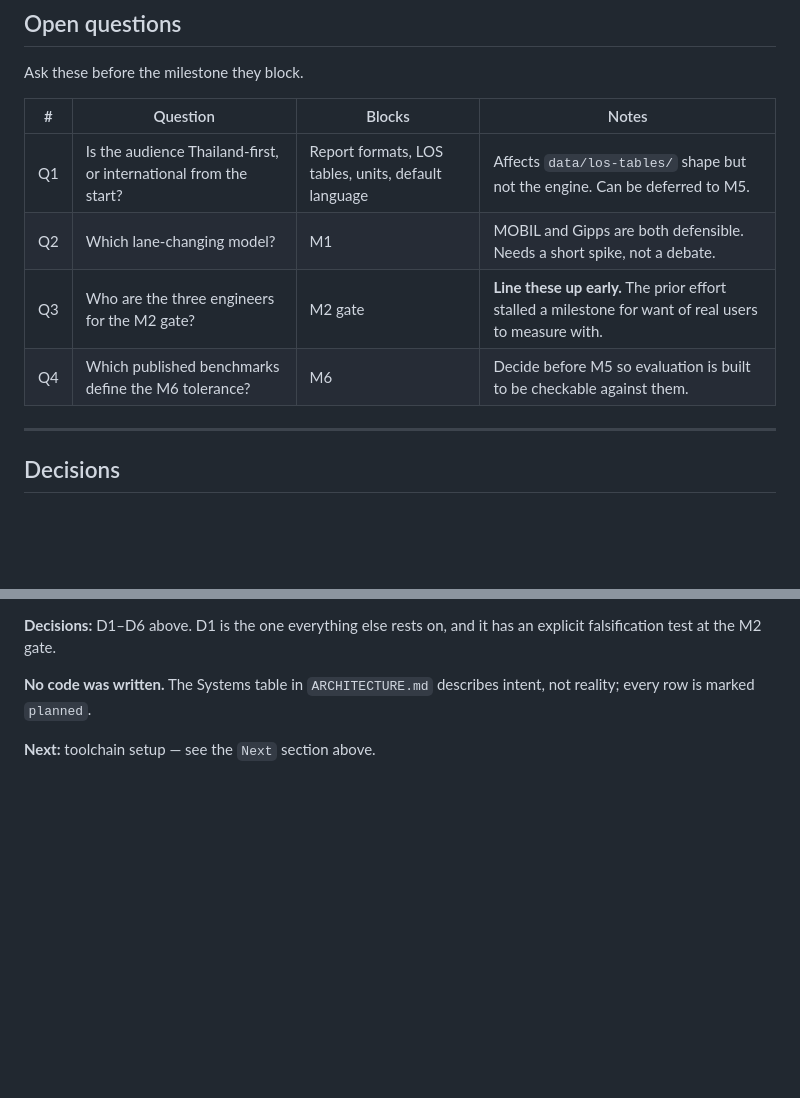
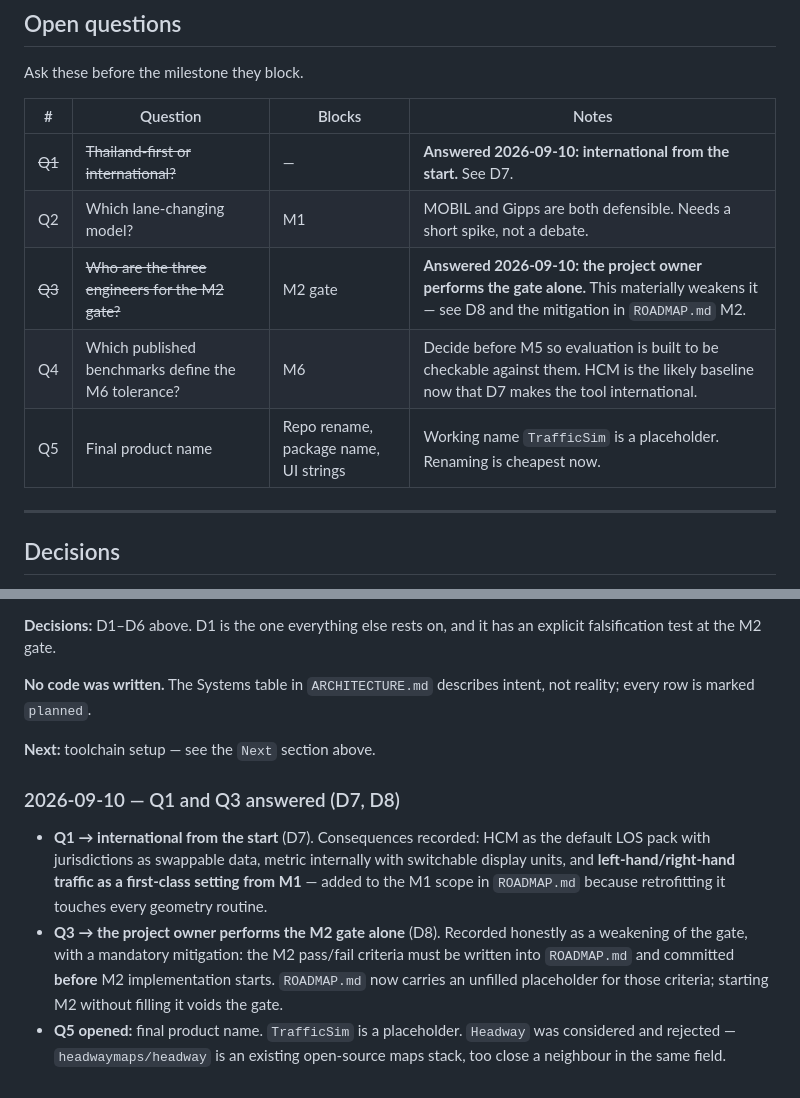
Before and after one commit to Warissakorn/trafficsim, a Markdown page: docs/PROGRESS.md, 2 parts joined by grey strips. GitHub-like rendering; blank space fills up the shorter version.

```diff
--- a/docs/PROGRESS.md
+++ b/docs/PROGRESS.md
@@ -50,10 +50,11 @@ Ask these before the milestone they block.
 
 | # | Question | Blocks | Notes |
 |---|---|---|---|
-| Q1 | Is the audience Thailand-first, or international from the start? | Report formats, LOS tables, units, default language | Affects `data/los-tables/` shape but not the engine. Can be deferred to M5. |
+| ~~Q1~~ | ~~Thailand-first or international?~~ | — | **Answered 2026-09-10: international from the start.** See D7. |
 | Q2 | Which lane-changing model? | M1 | MOBIL and Gipps are both defensible. Needs a short spike, not a debate. |
-| Q3 | Who are the three engineers for the M2 gate? | M2 gate | **Line these up early.** The prior effort stalled a milestone for want of real users to measure with. |
-| Q4 | Which published benchmarks define the M6 tolerance? | M6 | Decide before M5 so evaluation is built to be checkable against them. |
+| ~~Q3~~ | ~~Who are the three engineers for the M2 gate?~~ | M2 gate | **Answered 2026-09-10: the project owner performs the gate alone.** This materially weakens it — see D8 and the mitigation in `ROADMAP.md` M2. |
+| Q4 | Which published benchmarks define the M6 tolerance? | M6 | Decide before M5 so evaluation is built to be checkable against them. HCM is the likely baseline now that D7 makes the tool international. |
+| Q5 | Final product name | Repo rename, package name, UI strings | Working name `TrafficSim` is a placeholder. Renaming is cheapest now. |
 
 ---
 
@@ -92,3 +95,18 @@ falsification test at the M2 gate.
 every row is marked `planned`.
 
 **Next:** toolchain setup — see the `Next` section above.
+
+### 2026-09-10 — Q1 and Q3 answered (D7, D8)
+
+- **Q1 → international from the start** (D7). Consequences recorded: HCM as the default LOS
+  pack with jurisdictions as swappable data, metric internally with switchable display units,
+  and **left-hand/right-hand traffic as a first-class setting from M1** — added to the M1
+  scope in `ROADMAP.md` because retrofitting it touches every geometry routine.
+- **Q3 → the project owner performs the M2 gate alone** (D8). Recorded honestly as a
+  weakening of the gate, with a mandatory mitigation: the M2 pass/fail criteria must be
+  written into `ROADMAP.md` and committed **before** M2 implementation starts. `ROADMAP.md`
+  now carries an unfilled placeholder for those criteria; starting M2 without filling it
+  voids the gate.
+- **Q5 opened:** final product name. `TrafficSim` is a placeholder. `Headway` was considered
+  and rejected — `headwaymaps/headway` is an existing open-source maps stack, too close a
+  neighbour in the same field.
```
Also changed, not shown: other parts of docs/PROGRESS.md (+2 -0 lines), docs/ROADMAP.md (+17 -3 lines).
